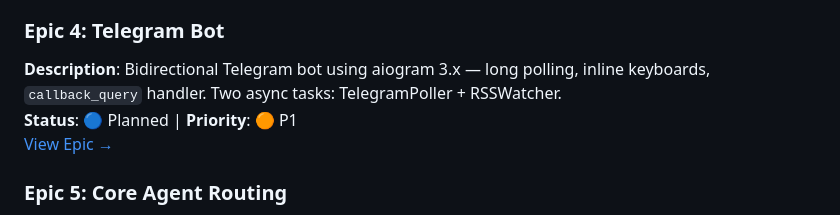
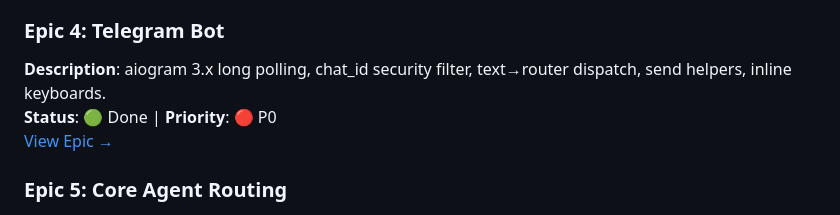
Before and after one commit to ioncat/agent-hub, a Markdown page: docs/delivery/BACKLOG.md, the part around the change. GitHub-like rendering.

Commit message:
docs: mark EPIC-4 as done in backlog and epic file
Co-Authored-By: Claude Sonnet 4.6 <noreply@anthropic.com>

```diff
--- a/docs/delivery/BACKLOG.md
+++ b/docs/delivery/BACKLOG.md
@@ -25,8 +25,8 @@ All Phase 2 work depends on this phase being complete.
 [View Epic →](./epics/EPIC-3.md)
 
 ### Epic 4: Telegram Bot
-**Description**: Bidirectional Telegram bot using aiogram 3.x — long polling, inline keyboards, `callback_query` handler. Two async tasks: TelegramPoller + RSSWatcher.
-**Status**: 🔵 Planned | **Priority**: 🟠 P1
+**Description**: aiogram 3.x long polling, chat_id security filter, text→router dispatch, send helpers, inline keyboards.
+**Status**: 🟢 Done | **Priority**: 🔴 P0
 [View Epic →](./epics/EPIC-4.md)
 
 ### Epic 5: Core Agent Routing
```
Also changed, not shown: 1 other file.
